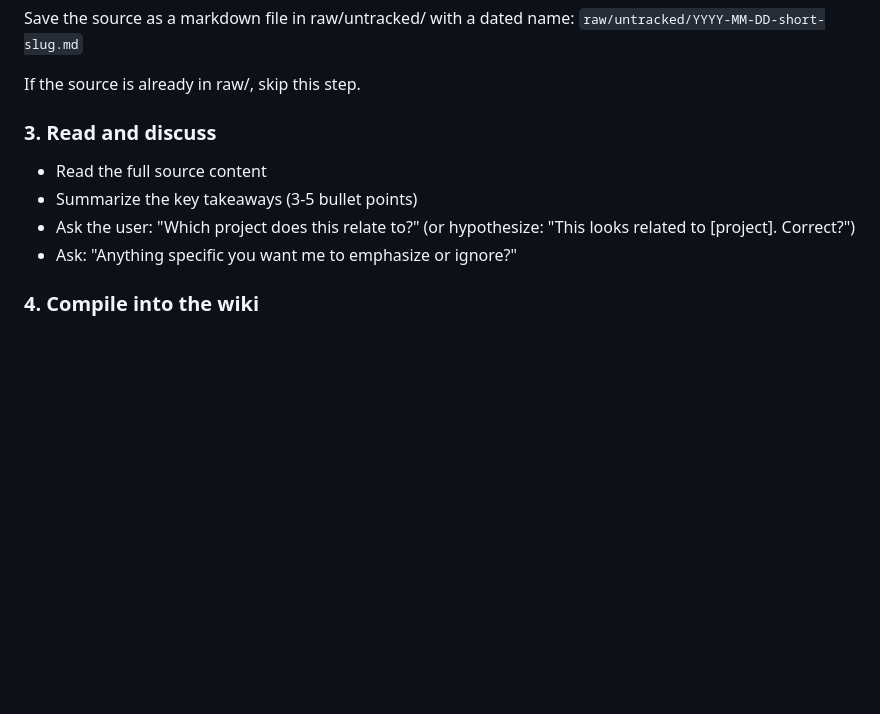
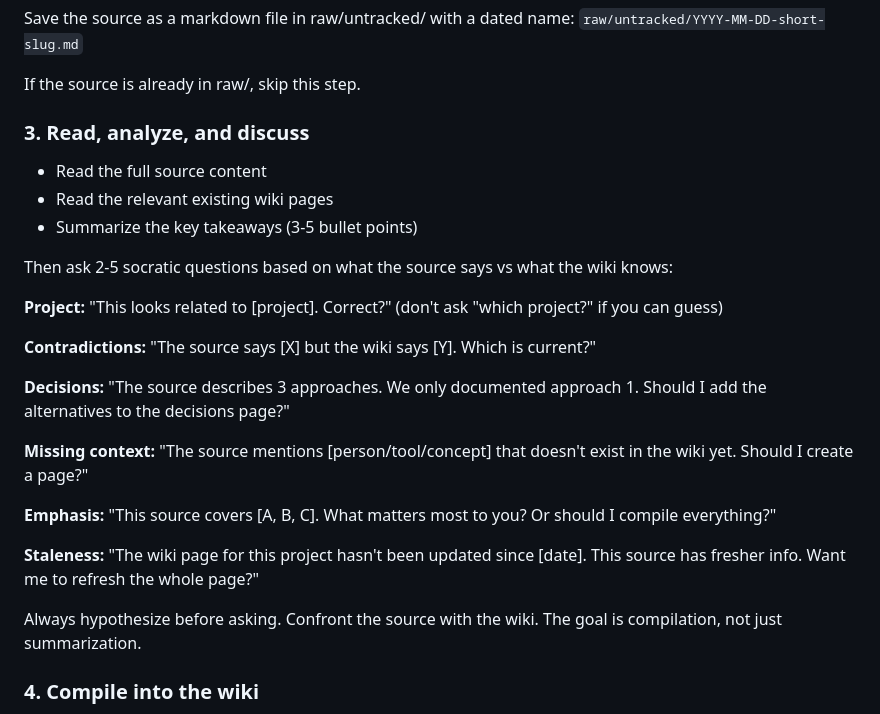
Before and after one commit to originlabs-app/agent-wiki, a Markdown page: SKILL.md, the part around the change. Drawn GitHub-style; blank space fills up the shorter version.

Commit message:
feat: socratic questions in ingest — confront source vs wiki, detect contradictions, suggest pages

```diff
--- a/SKILL.md
+++ b/SKILL.md
@@ -83,12 +83,27 @@ Save the source as a markdown file in raw/untracked/ with a dated name:
 
 If the source is already in raw/, skip this step.
 
-### 3. Read and discuss
+### 3. Read, analyze, and discuss
 
 - Read the full source content
+- Read the relevant existing wiki pages
 - Summarize the key takeaways (3-5 bullet points)
-- Ask the user: "Which project does this relate to?" (or hypothesize: "This looks related to [project]. Correct?")
-- Ask: "Anything specific you want me to emphasize or ignore?"
+
+Then ask 2-5 socratic questions based on what the source says vs what the wiki knows:
+
+**Project:** "This looks related to [project]. Correct?" (don't ask "which project?" if you can guess)
+
+**Contradictions:** "The source says [X] but the wiki says [Y]. Which is current?"
+
+**Decisions:** "The source describes 3 approaches. We only documented approach 1. Should I add the alternatives to the decisions page?"
+
+**Missing context:** "The source mentions [person/tool/concept] that doesn't exist in the wiki yet. Should I create a page?"
+
+**Emphasis:** "This source covers [A, B, C]. What matters most to you? Or should I compile everything?"
+
+**Staleness:** "The wiki page for this project hasn't been updated since [date]. This source has fresher info. Want me to refresh the whole page?"
+
+Always hypothesize before asking. Confront the source with the wiki. The goal is compilation, not just summarization.
 
 ### 4. Compile into the wiki
 
```
